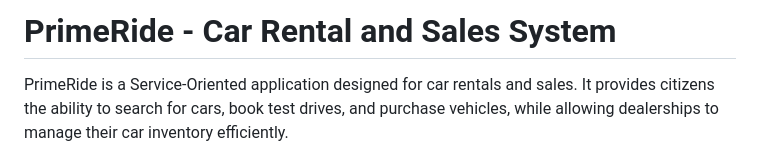
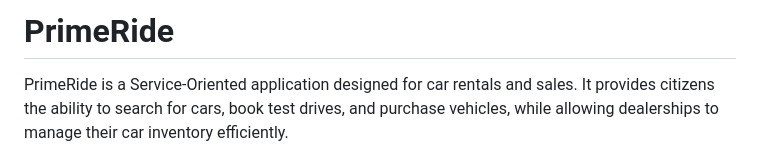
Before and after one commit to gxoulidis/primeride, a Markdown page: README.md, the part around the change. Drawn GitHub-style.

```diff
--- a/README.md
+++ b/README.md
@@ -1,4 +1,4 @@
-# PrimeRide - Car Rental and Sales System
+# PrimeRide
 
 PrimeRide is a Service-Oriented application designed for car rentals and sales. It provides citizens the ability to search for cars, book test drives, and purchase vehicles, while allowing dealerships to manage their car inventory efficiently.
 
```
